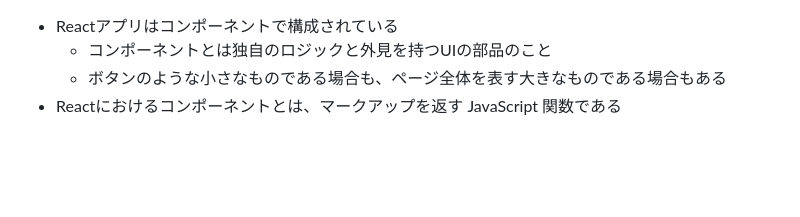
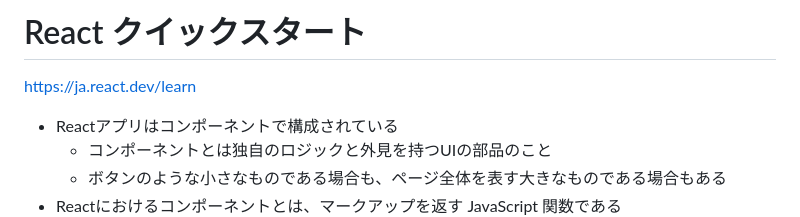
Before and after one commit to pandineer/react-learning-2026, a Markdown page: quick-start/README.md, the part around the change. Drawn GitHub-style; blank space fills up the shorter version.

Commit message:
タイトルの追加

```diff
--- a/quick-start/README.md
+++ b/quick-start/README.md
@@ -1,3 +1,6 @@
+# React クイックスタート
+https://ja.react.dev/learn
+
 * Reactアプリはコンポーネントで構成されている
   * コンポーネントとは独自のロジックと外見を持つUIの部品のこと
   * ボタンのような小さなものである場合も、ページ全体を表す大きなものである場合もある
```
